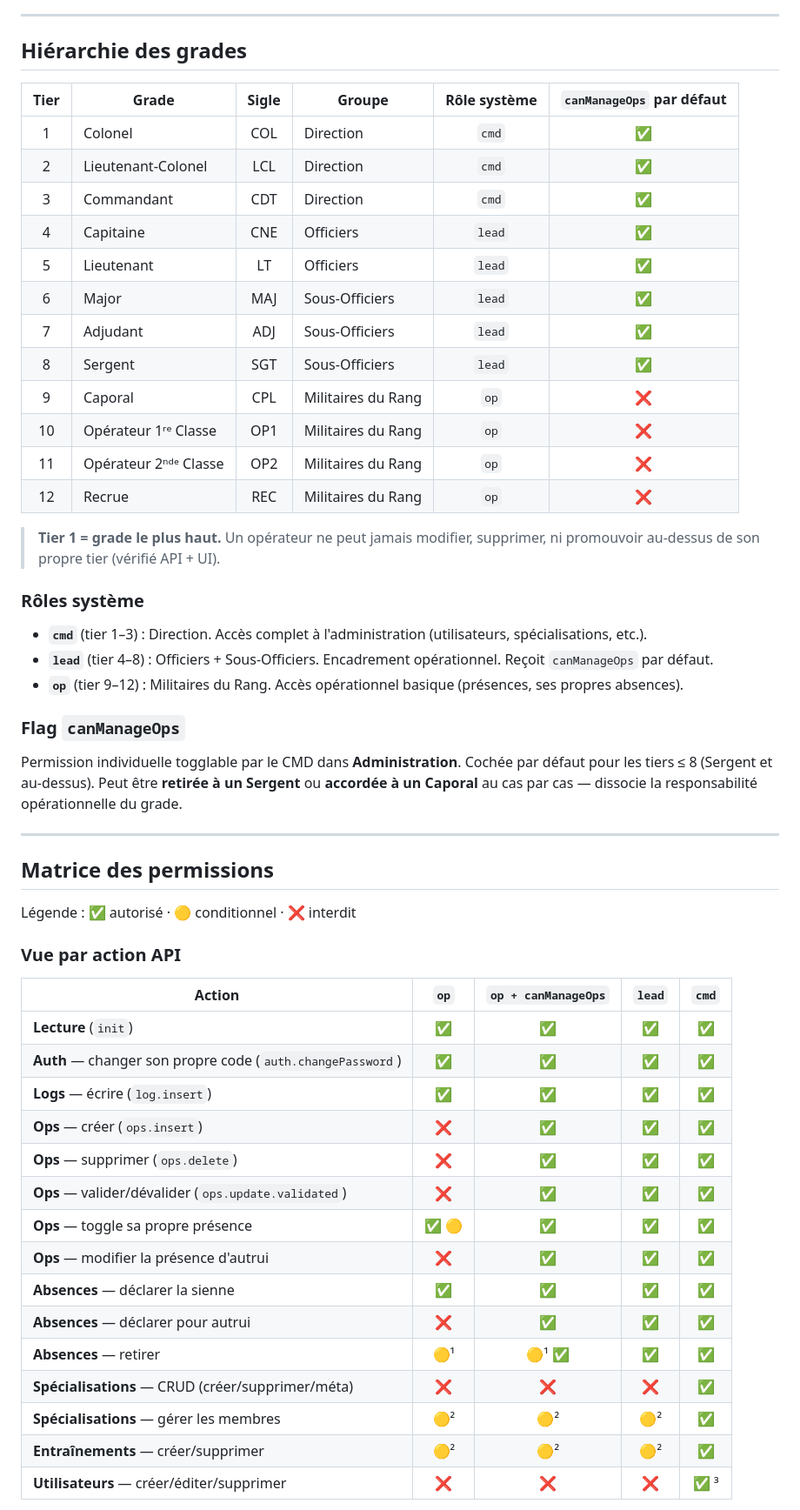
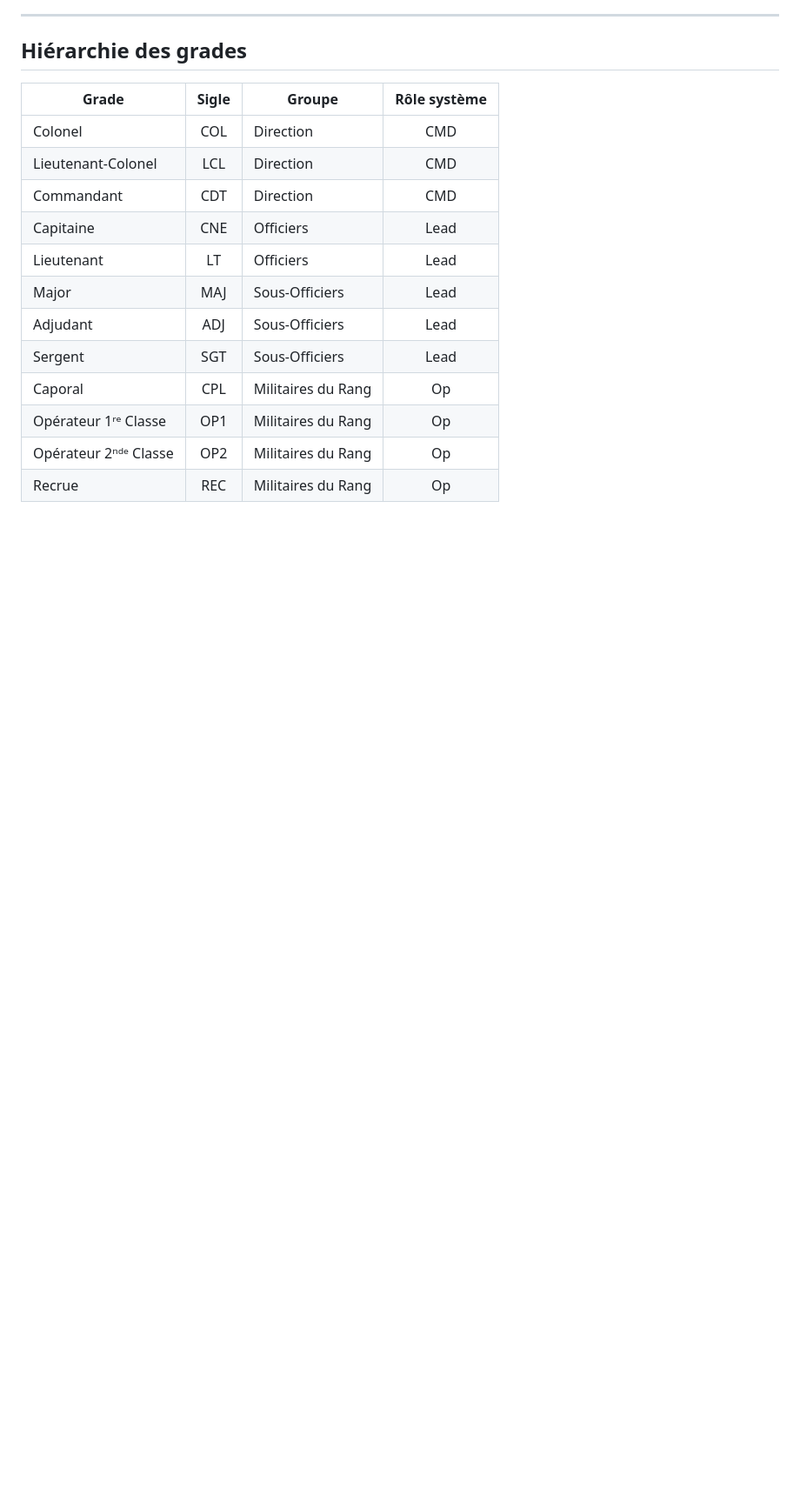
Before and after one commit to dr1z-fr/strix, a Markdown page: README.md, the part around one of its changes. Shown at 87% size. GitHub-like rendering; blank space fills up the shorter version.

```diff
--- a/README.md
+++ b/README.md
@@ -52,56 +129,18 @@ Mots de passe : **bcrypt** (cost 10). Changement de code obligatoire à la premi
 
 ## Hiérarchie des grades
 
-| Tier | Grade | Sigle | Groupe | Rôle système | `canManageOps` par défaut |
-|:---:|---|:---:|---|:---:|:---:|
-| 1 | Colonel              | COL | Direction          | `cmd`  | ✅ |
-| 2 | Lieutenant-Colonel   | LCL | Direction          | `cmd`  | ✅ |
-| 3 | Commandant           | CDT | Direction          | `cmd`  | ✅ |
-| 4 | Capitaine            | CNE | Officiers          | `lead` | ✅ |
-| 5 | Lieutenant           | LT  | Officiers          | `lead` | ✅ |
-| 6 | Major                | MAJ | Sous-Officiers     | `lead` | ✅ |
-| 7 | Adjudant             | ADJ | Sous-Officiers     | `lead` | ✅ |
-| 8 | Sergent              | SGT | Sous-Officiers     | `lead` | ✅ |
-| 9 | Caporal              | CPL | Militaires du Rang | `op`   | ❌ |
-| 10 | Opérateur 1ʳᵉ Classe | OP1 | Militaires du Rang | `op`   | ❌ |
-| 11 | Opérateur 2ⁿᵈᵉ Classe| OP2 | Militaires du Rang | `op`   | ❌ |
-| 12 | Recrue               | REC | Militaires du Rang | `op`   | ❌ |
+| Grade | Sigle | Groupe | Rôle système |
+|---|:---:|---|:---:|
+| Colonel | COL | Direction | CMD |
+| Lieutenant-Colonel | LCL | Direction | CMD |
+| Commandant | CDT | Direction | CMD |
+| Capitaine | CNE | Officiers | Lead |
+| Lieutenant | LT | Officiers | Lead |
+| Major | MAJ | Sous-Officiers | Lead |
+| Adjudant | ADJ | Sous-Officiers | Lead |
+| Sergent | SGT | Sous-Officiers | Lead |
+| Caporal | CPL | Militaires du Rang | Op |
+| Opérateur 1ʳᵉ Classe | OP1 | Militaires du Rang | Op |
+| Opérateur 2ⁿᵈᵉ Classe | OP2 | Militaires du Rang | Op |
+| Recrue | REC | Militaires du Rang | Op |
 
-> **Tier 1 = grade le plus haut.** Un opérateur ne peut jamais modifier, supprimer, ni promouvoir au-dessus de son propre tier (vérifié API + UI).
-
-### Rôles système
-
-- **`cmd`** (tier 1–3) : Direction. Accès complet à l'administration (utilisateurs, spécialisations, etc.).
-- **`lead`** (tier 4–8) : Officiers + Sous-Officiers. Encadrement opérationnel. Reçoit `canManageOps` par défaut.
-- **`op`** (tier 9–12) : Militaires du Rang. Accès opérationnel basique (présences, ses propres absences).
-
-### Flag `canManageOps`
-
-Permission individuelle togglable par le CMD dans **Administration**. Cochée par défaut pour les tiers ≤ 8 (Sergent et au-dessus). Peut être **retirée à un Sergent** ou **accordée à un Caporal** au cas par cas — dissocie la responsabilité opérationnelle du grade.
-
----
-
-## Matrice des permissions
-
-Légende : ✅ autorisé · 🟡 conditionnel · ❌ interdit
-
-### Vue par action API
-
-| Action | `op` | `op + canManageOps` | `lead` | `cmd` |
-|---|:---:|:---:|:---:|:---:|
-| **Lecture** (`init`) | ✅ | ✅ | ✅ | ✅ |
-| **Auth** — changer son propre code (`auth.changePassword`) | ✅ | ✅ | ✅ | ✅ |
-| **Logs** — écrire (`log.insert`) | ✅ | ✅ | ✅ | ✅ |
-| **Ops** — créer (`ops.insert`) | ❌ | ✅ | ✅ | ✅ |
-| **Ops** — supprimer (`ops.delete`) | ❌ | ✅ | ✅ | ✅ |
-| **Ops** — valider/dévalider (`ops.update.validated`) | ❌ | ✅ | ✅ | ✅ |
-| **Ops** — toggle sa propre présence | ✅ 🟡 | ✅ | ✅ | ✅ |
-| **Ops** — modifier la présence d'autrui | ❌ | ✅ | ✅ | ✅ |
-| **Absences** — déclarer la sienne | ✅ | ✅ | ✅ | ✅ |
-| **Absences** — déclarer pour autrui | ❌ | ✅ | ✅ | ✅ |
-| **Absences** — retirer | 🟡¹ | 🟡¹ ✅ | ✅ | ✅ |
-| **Spécialisations** — CRUD (créer/supprimer/méta) | ❌ | ❌ | ❌ | ✅ |
-| **Spécialisations** — gérer les membres | 🟡² | 🟡² | 🟡² | ✅ |
-| **Entraînements** — créer/supprimer | 🟡² | 🟡² | 🟡² | ✅ |
-| **Utilisateurs** — créer/éditer/supprimer | ❌ | ❌ | ❌ | ✅ ³ |
-
```
Also changed, not shown: other parts of README.md (+114 -127 lines).
